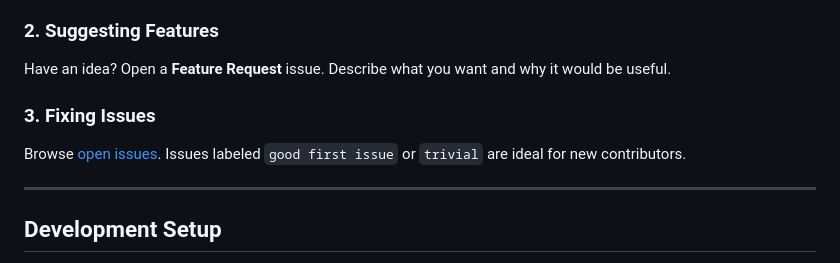
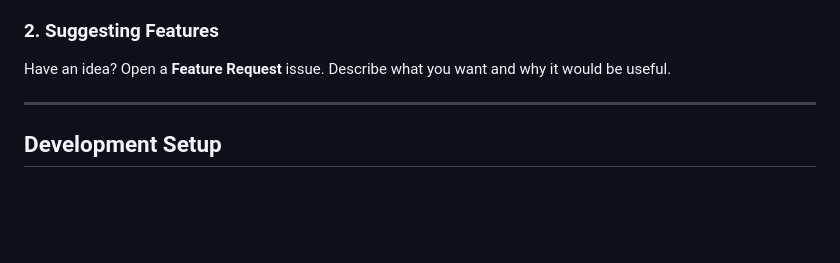
Before and after one commit to unajiogenyi05-hub/stellar-wallet-dashboard, a Markdown page: CONTRIBUTING.md, the part around the change. Drawn GitHub-style; blank space fills up the shorter version.

```diff
--- a/CONTRIBUTING.md
+++ b/CONTRIBUTING.md
@@ -34,10 +34,6 @@ Found a bug? Open an issue using the **Bug Report** template. Include:
 ### 2. Suggesting Features
 
 Have an idea? Open a **Feature Request** issue. Describe what you want and why it would be useful.
-
-### 3. Fixing Issues
-
-Browse [open issues](../../issues). Issues labeled `good first issue` or `trivial` are ideal for new contributors.
 
 ---
 
```
